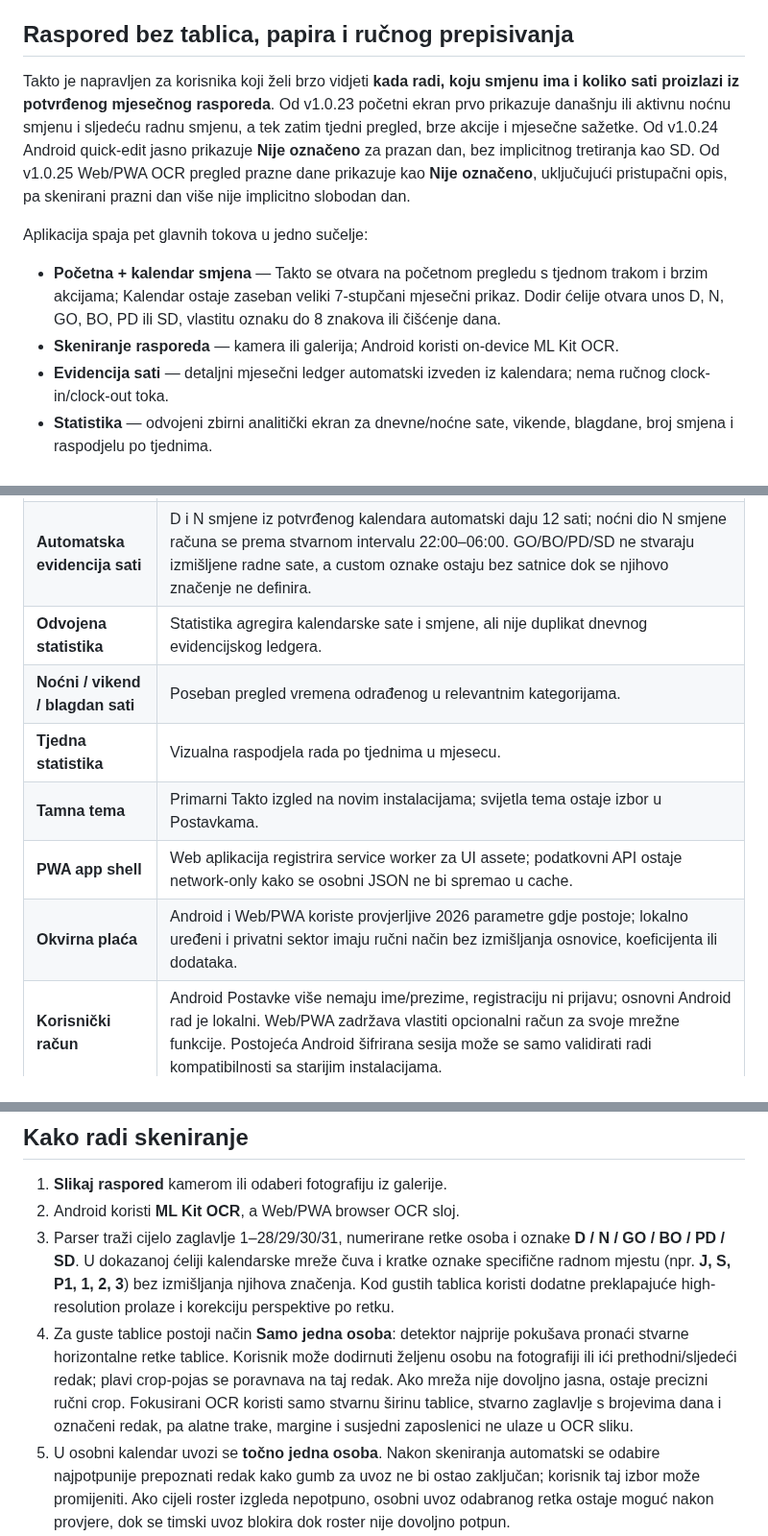
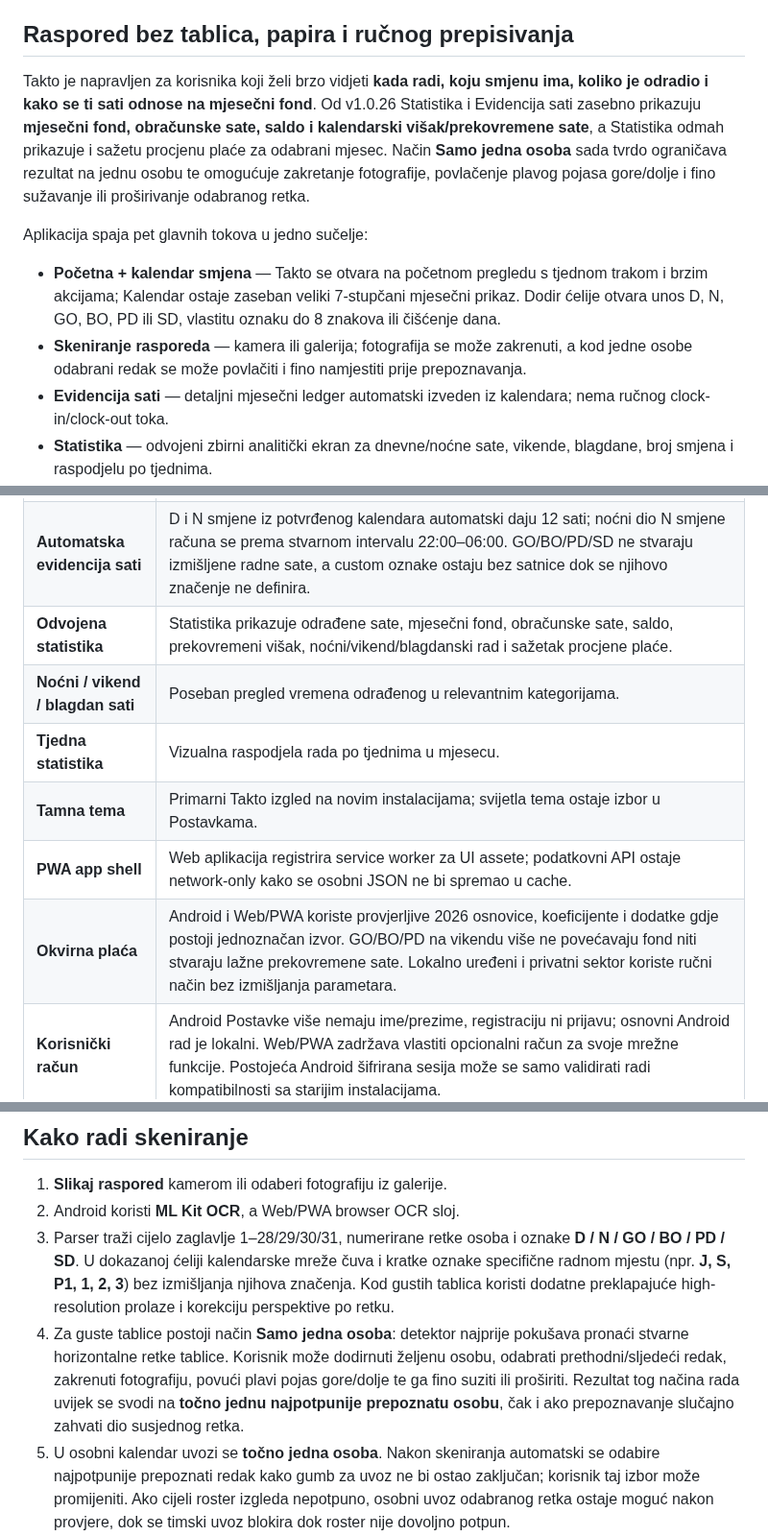
Before and after one commit to bren-wp/RASPORED, a Markdown page: README.md, 3 parts joined by grey strips. Shown at 96% size. Rendered like a GitHub page.

Commit message:
docs: document v1.0.26 scan overtime and payroll changes

```diff
--- a/README.md
+++ b/README.md
@@ -34,12 +34,12 @@ GitHub Secrets nisu obavezni za release. Ako su sva četiri opcionalna signing s
 
 ## Raspored bez tablica, papira i ručnog prepisivanja
 
-Takto je napravljen za korisnika koji želi brzo vidjeti **kada radi, koju smjenu ima i koliko sati proizlazi iz potvrđenog mjesečnog rasporeda**. Od v1.0.23 početni ekran prvo prikazuje današnju ili aktivnu noćnu smjenu i sljedeću radnu smjenu, a tek zatim tjedni pregled, brze akcije i mjesečne sažetke. Od v1.0.24 Android quick-edit jasno prikazuje **Nije označeno** za prazan dan, bez implicitnog tretiranja kao SD. Od v1.0.25 Web/PWA OCR pregled prazne dane prikazuje kao **Nije označeno**, uključujući pristupačni opis, pa skenirani prazni dan više nije implicitno slobodan dan.
+Takto je napravljen za korisnika koji želi brzo vidjeti **kada radi, koju smjenu ima, koliko je odradio i kako se ti sati odnose na mjesečni fond**. Od v1.0.26 Statistika i Evidencija sati zasebno prikazuju **mjesečni fond, obračunske sate, saldo i kalendarski višak/prekovremene sate**, a Statistika odmah prikazuje i sažetu procjenu plaće za odabrani mjesec. Način **Samo jedna osoba** sada tvrdo ograničava rezultat na jednu osobu te omogućuje zakretanje fotografije, povlačenje plavog pojasa gore/dolje i fino sužavanje ili proširivanje odabranog retka.
 
 Aplikacija spaja pet glavnih tokova u jedno sučelje:
 
 - **Početna + kalendar smjena** — Takto se otvara na početnom pregledu s tjednom trakom i brzim akcijama; Kalendar ostaje zaseban veliki 7-stupčani mjesečni prikaz. Dodir ćelije otvara unos D, N, GO, BO, PD ili SD, vlastitu oznaku do 8 znakova ili čišćenje dana.
-- **Skeniranje rasporeda** — kamera ili galerija; Android koristi on-device ML Kit OCR.
+- **Skeniranje rasporeda** — kamera ili galerija; fotografija se može zakrenuti, a kod jedne osobe odabrani redak se može povlačiti i fino namjestiti prije prepoznavanja.
 - **Evidencija sati** — detaljni mjesečni ledger automatski izveden iz kalendara; nema ručnog clock-in/clock-out toka.
 - **Statistika** — odvojeni zbirni analitički ekran za dnevne/noćne sate, vikende, blagdane, broj smjena i raspodjelu po tjednima.
 - **Android + Web/PWA** — isti vizualni identitet i ista semantika podataka na obje platforme.
@@ -67,12 +67,12 @@ Aplikacija spaja pet glavnih tokova u jedno sučelje:
 | **D / N / GO / BO / PD / SD model** | Jednostavna i konzistentna semantika smjena, dopusta, bolovanja i slobodnog dana kroz cijelu aplikaciju. Prazan dan ostaje **Nije označeno** i nikada se automatski ne tretira kao SD. |
 | **OCR na Androidu i Web/PWA** | Cijela fotografija rasporeda obrađuje se u više prolaza. Uz puni kadar koriste se detekcija tablice, stvarne horizontalne linije mreže, točni pojasevi redaka zaposlenika, preklapajući pojasevi, zasebni roster prolazi i fokusirani recovery tileovi. Za guste 27–31 redne tablice sustav može raditi i završni OCR **redak po redak** uz izvorno zaglavlje dana te blokira očito nepotpun uvoz kada geometrija tablice pokazuje više djelatnika nego što je OCR pouzdano pročitao. |
 | **Automatska evidencija sati** | D i N smjene iz potvrđenog kalendara automatski daju 12 sati; noćni dio N smjene računa se prema stvarnom intervalu 22:00–06:00. GO/BO/PD/SD ne stvaraju izmišljene radne sate, a custom oznake ostaju bez satnice dok se njihovo značenje ne definira. |
-| **Odvojena statistika** | Statistika agregira kalendarske sate i smjene, ali nije duplikat dnevnog evidencijskog ledgera. |
+| **Odvojena statistika** | Statistika prikazuje odrađene sate, mjesečni fond, obračunske sate, saldo, prekovremeni višak, noćni/vikend/blagdanski rad i sažetak procjene plaće. |
 | **Noćni / vikend / blagdan sati** | Poseban pregled vremena odrađenog u relevantnim kategorijama. |
 | **Tjedna statistika** | Vizualna raspodjela rada po tjednima u mjesecu. |
 | **Tamna tema** | Primarni Takto izgled na novim instalacijama; svijetla tema ostaje izbor u Postavkama. |
 | **PWA app shell** | Web aplikacija registrira service worker za UI assete; podatkovni API ostaje network-only kako se osobni JSON ne bi spremao u cache. |
-| **Okvirna plaća** | Android i Web/PWA koriste provjerljive 2026 parametre gdje postoje; lokalno uređeni i privatni sektor imaju ručni način bez izmišljanja osnovice, koeficijenta ili dodataka. |
+| **Okvirna plaća** | Android i Web/PWA koriste provjerljive 2026 osnovice, koeficijente i dodatke gdje postoji jednoznačan izvor. GO/BO/PD na vikendu više ne povećavaju fond niti stvaraju lažne prekovremene sate. Lokalno uređeni i privatni sektor koriste ručni način bez izmišljanja parametara. |
 | **Korisnički račun** | Android Postavke više nemaju ime/prezime, registraciju ni prijavu; osnovni Android rad je lokalni. Web/PWA zadržava vlastiti opcionalni račun za svoje mrežne funkcije. Postojeća Android šifrirana sesija može se samo validirati radi kompatibilnosti sa starijim instalacijama. |
 | **Izvoz** | Android generira stvarni mjesečni PDF; Web/PWA podržava JSON sigurnosnu kopiju i pregled za ispis / spremanje kao PDF. |
 | **Responsive UI** | QA se provodi na 375, 390, tablet, 1440 i 1920 px viewportima. |
@@ -82,7 +82,7 @@ Aplikacija spaja pet glavnih tokova u jedno sučelje:
 1. **Slikaj raspored** kamerom ili odaberi fotografiju iz galerije.
 2. Android koristi **ML Kit OCR**, a Web/PWA browser OCR sloj.
 3. Parser traži cijelo zaglavlje 1–28/29/30/31, numerirane retke osoba i oznake **D / N / GO / BO / PD / SD**. U dokazanoj ćeliji kalendarske mreže čuva i kratke oznake specifične radnom mjestu (npr. **J, S, P1, 1, 2, 3**) bez izmišljanja njihova značenja. Kod gustih tablica koristi dodatne preklapajuće high-resolution prolaze i korekciju perspektive po retku.
-4. Za guste tablice postoji način **Samo jedna osoba**: detektor najprije pokušava pronaći stvarne horizontalne retke tablice. Korisnik može dodirnuti željenu osobu na fotografiji ili ići prethodni/sljedeći redak; plavi crop-pojas se poravnava na taj redak. Ako mreža nije dovoljno jasna, ostaje precizni ručni crop. Fokusirani OCR koristi samo stvarnu širinu tablice, stvarno zaglavlje s brojevima dana i označeni redak, pa alatne trake, margine i susjedni zaposlenici ne ulaze u OCR sliku.
+4. Za guste tablice postoji način **Samo jedna osoba**: detektor najprije pokušava pronaći stvarne horizontalne retke tablice. Korisnik može dodirnuti željenu osobu, odabrati prethodni/sljedeći redak, zakrenuti fotografiju, povući plavi pojas gore/dolje te ga fino suziti ili proširiti. Rezultat tog načina rada uvijek se svodi na **točno jednu najpotpunije prepoznatu osobu**, čak i ako prepoznavanje slučajno zahvati dio susjednog retka.
 5. U osobni kalendar uvozi se **točno jedna osoba**. Nakon skeniranja automatski se odabire najpotpunije prepoznati redak kako gumb za uvoz ne bi ostao zaključan; korisnik taj izbor može promijeniti. Ako cijeli roster izgleda nepotpuno, osobni uvoz odabranog retka ostaje moguć nakon provjere, dok se timski uvoz blokira dok roster nije dovoljno potpun.
 6. Android bez registracije može iz istog skeniranja spremiti više prepoznatih djelatnika kao **odvojene lokalne rasporede tima**. Registrirani korisnik može dodatno pokrenuti **AI provjeru**; u načinu cijele tablice šalje se cijela tablica, a u načinu **Samo jedna osoba** šalje se isti fokusirani header + redak koji je korišten za lokalni OCR. AI rezultat dopunjava nedostajuće podatke, a svaka nesuglasica lokalnog OCR-a i AI-ja ostaje zasebna konfliktna ćelija za ciljanu ručnu odluku. Rasporedi se nikada ne spajaju među osobama.
 7. Prije spremanja moguće je ručno ispraviti svaki dan i oznaku; bez pouzdane geometrije stupaca aplikacija traži ponovno skeniranje umjesto tihog pomicanja dana ulijevo ili udesno.
```
Also changed, not shown: other parts of README.md (+2 -0 lines).
